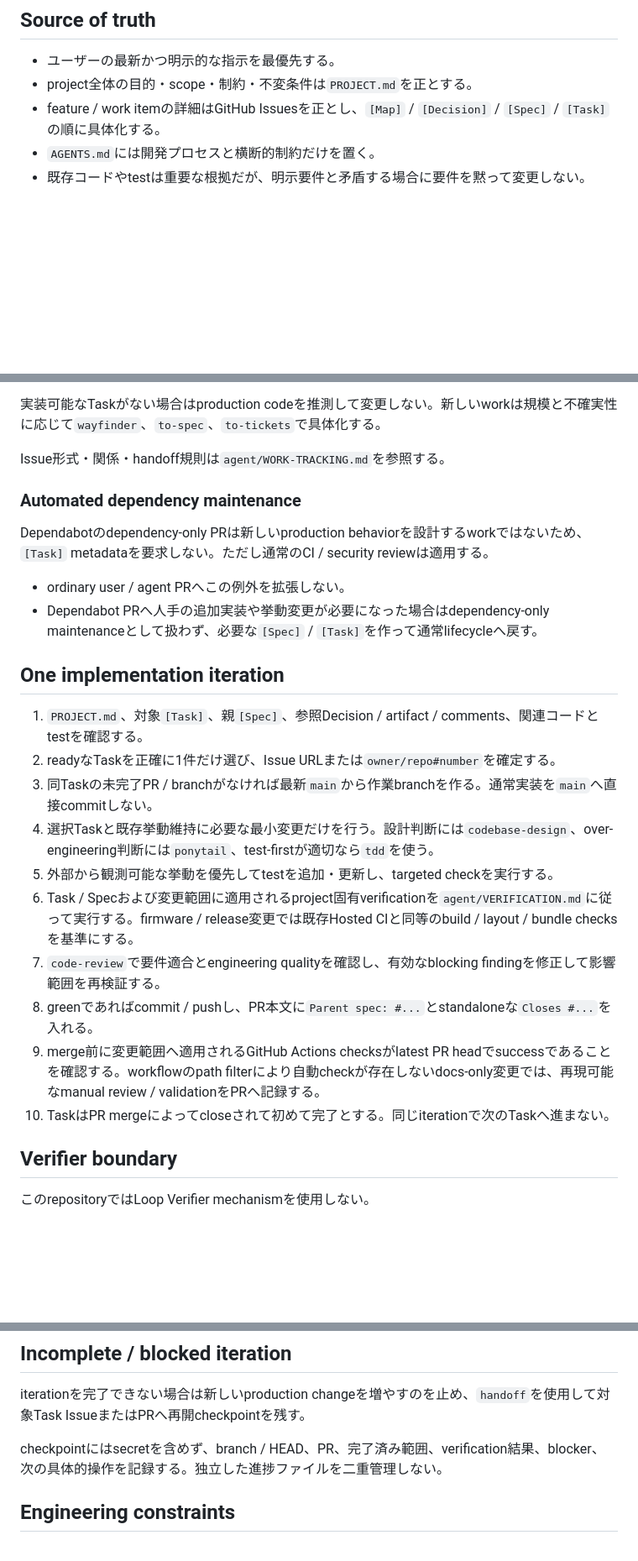
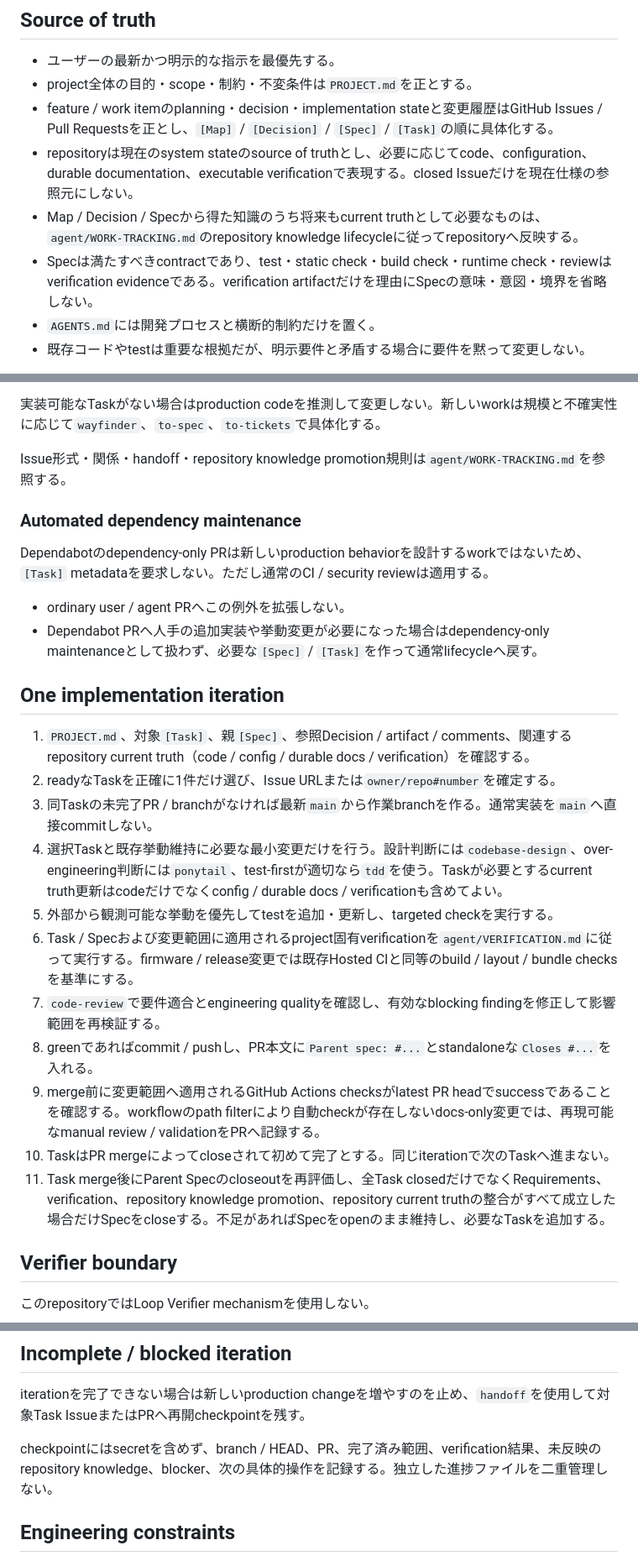
Before and after one commit to miso-develop/cube-scrambler-m5stack, a Markdown page: AGENTS.md, 3 parts joined by grey strips. Shown at 84% size. GitHub-like rendering; blank space fills up the shorter version.

Commit message:
docs: align agent lifecycle with repository knowledge

```diff
--- a/AGENTS.md
+++ b/AGENTS.md
@@ -4,7 +4,10 @@
 
 - ユーザーの最新かつ明示的な指示を最優先する。
 - project全体の目的・scope・制約・不変条件は`PROJECT.md`を正とする。
-- feature / work itemの詳細はGitHub Issuesを正とし、`[Map]` / `[Decision]` / `[Spec]` / `[Task]`の順に具体化する。
+- feature / work itemのplanning・decision・implementation stateと変更履歴はGitHub Issues / Pull Requestsを正とし、`[Map]` / `[Decision]` / `[Spec]` / `[Task]`の順に具体化する。
+- repositoryは現在のsystem stateのsource of truthとし、必要に応じてcode、configuration、durable documentation、executable verificationで表現する。closed Issueだけを現在仕様の参照元にしない。
+- Map / Decision / Specから得た知識のうち将来もcurrent truthとして必要なものは、`agent/WORK-TRACKING.md`のrepository knowledge lifecycleに従ってrepositoryへ反映する。
+- Specは満たすべきcontractであり、test・static check・build check・runtime check・reviewはverification evidenceである。verification artifactだけを理由にSpecの意味・意図・境界を省略しない。
 - `AGENTS.md`には開発プロセスと横断的制約だけを置く。
 - 既存コードやtestは重要な根拠だが、明示要件と矛盾する場合に要件を黙って変更しない。
 
@@ -24,7 +27,7 @@ production codeの実装対象として選択できるのは、GitHub上に実
 
 実装可能なTaskがない場合はproduction codeを推測して変更しない。新しいworkは規模と不確実性に応じて`wayfinder`、`to-spec`、`to-tickets`で具体化する。
 
-Issue形式・関係・handoff規則は`agent/WORK-TRACKING.md`を参照する。
+Issue形式・関係・handoff・repository knowledge promotion規則は`agent/WORK-TRACKING.md`を参照する。
 
 ### Automated dependency maintenance
 
@@ -35,16 +38,17 @@ Dependabotのdependency-only PRは新しいproduction behaviorを設計するwor
 
 ## One implementation iteration
 
-1. `PROJECT.md`、対象`[Task]`、親`[Spec]`、参照Decision / artifact / comments、関連コードとtestを確認する。
+1. `PROJECT.md`、対象`[Task]`、親`[Spec]`、参照Decision / artifact / comments、関連するrepository current truth（code / config / durable docs / verification）を確認する。
 2. readyなTaskを正確に1件だけ選び、Issue URLまたは`owner/repo#number`を確定する。
 3. 同Taskの未完了PR / branchがなければ最新`main`から作業branchを作る。通常実装を`main`へ直接commitしない。
-4. 選択Taskと既存挙動維持に必要な最小変更だけを行う。設計判断には`codebase-design`、over-engineering判断には`ponytail`、test-firstが適切なら`tdd`を使う。
+4. 選択Taskと既存挙動維持に必要な最小変更だけを行う。設計判断には`codebase-design`、over-engineering判断には`ponytail`、test-firstが適切なら`tdd`を使う。Taskが必要とするcurrent truth更新はcodeだけでなくconfig / durable docs / verificationも含めてよい。
 5. 外部から観測可能な挙動を優先してtestを追加・更新し、targeted checkを実行する。
 6. Task / Specおよび変更範囲に適用されるproject固有verificationを`agent/VERIFICATION.md`に従って実行する。firmware / release変更では既存Hosted CIと同等のbuild / layout / bundle checksを基準にする。
 7. `code-review`で要件適合とengineering qualityを確認し、有効なblocking findingを修正して影響範囲を再検証する。
 8. greenであればcommit / pushし、PR本文に`Parent spec: #...`とstandaloneな`Closes #...`を入れる。
 9. merge前に変更範囲へ適用されるGitHub Actions checksがlatest PR headでsuccessであることを確認する。workflowのpath filterにより自動checkが存在しないdocs-only変更では、再現可能なmanual review / validationをPRへ記録する。
 10. TaskはPR mergeによってcloseされて初めて完了とする。同じiterationで次のTaskへ進まない。
+11. Task merge後にParent Specのcloseoutを再評価し、全Task closedだけでなくRequirements、verification、repository knowledge promotion、repository current truthの整合がすべて成立した場合だけSpecをcloseする。不足があればSpecをopenのまま維持し、必要なTaskを追加する。
 
 ## Verifier boundary
 
@@ -61,7 +65,7 @@ Verifier導入は別の明示Spec / user instructionなしに行わない。
 
 iterationを完了できない場合は新しいproduction changeを増やすのを止め、`handoff`を使用して対象Task IssueまたはPRへ再開checkpointを残す。
 
-checkpointにはsecretを含めず、branch / HEAD、PR、完了済み範囲、verification結果、blocker、次の具体的操作を記録する。独立した進捗ファイルを二重管理しない。
+checkpointにはsecretを含めず、branch / HEAD、PR、完了済み範囲、verification結果、未反映のrepository knowledge、blocker、次の具体的操作を記録する。独立した進捗ファイルを二重管理しない。
 
 ## Engineering constraints
 
```
Also changed, not shown: other parts of AGENTS.md (+2 -1 lines).
